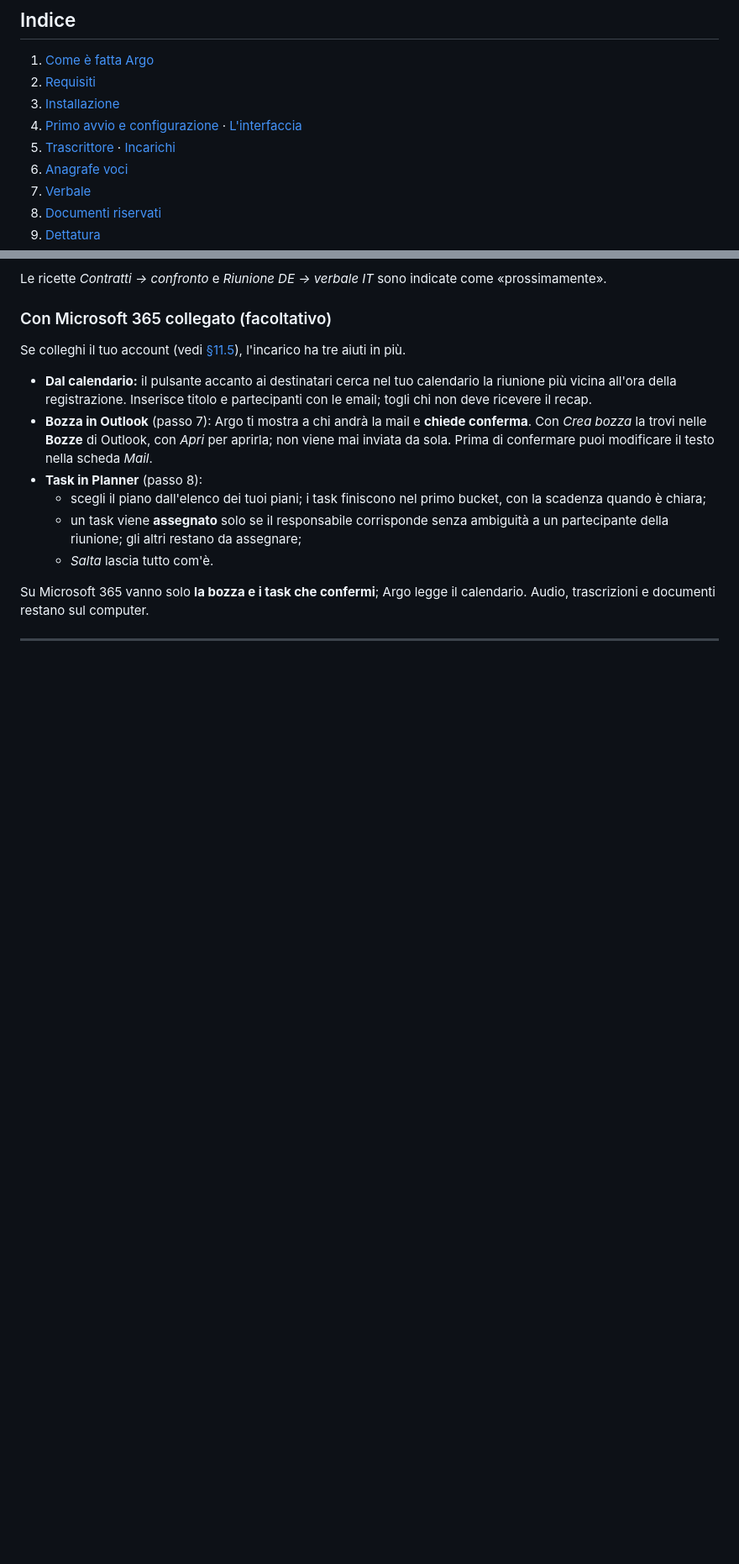
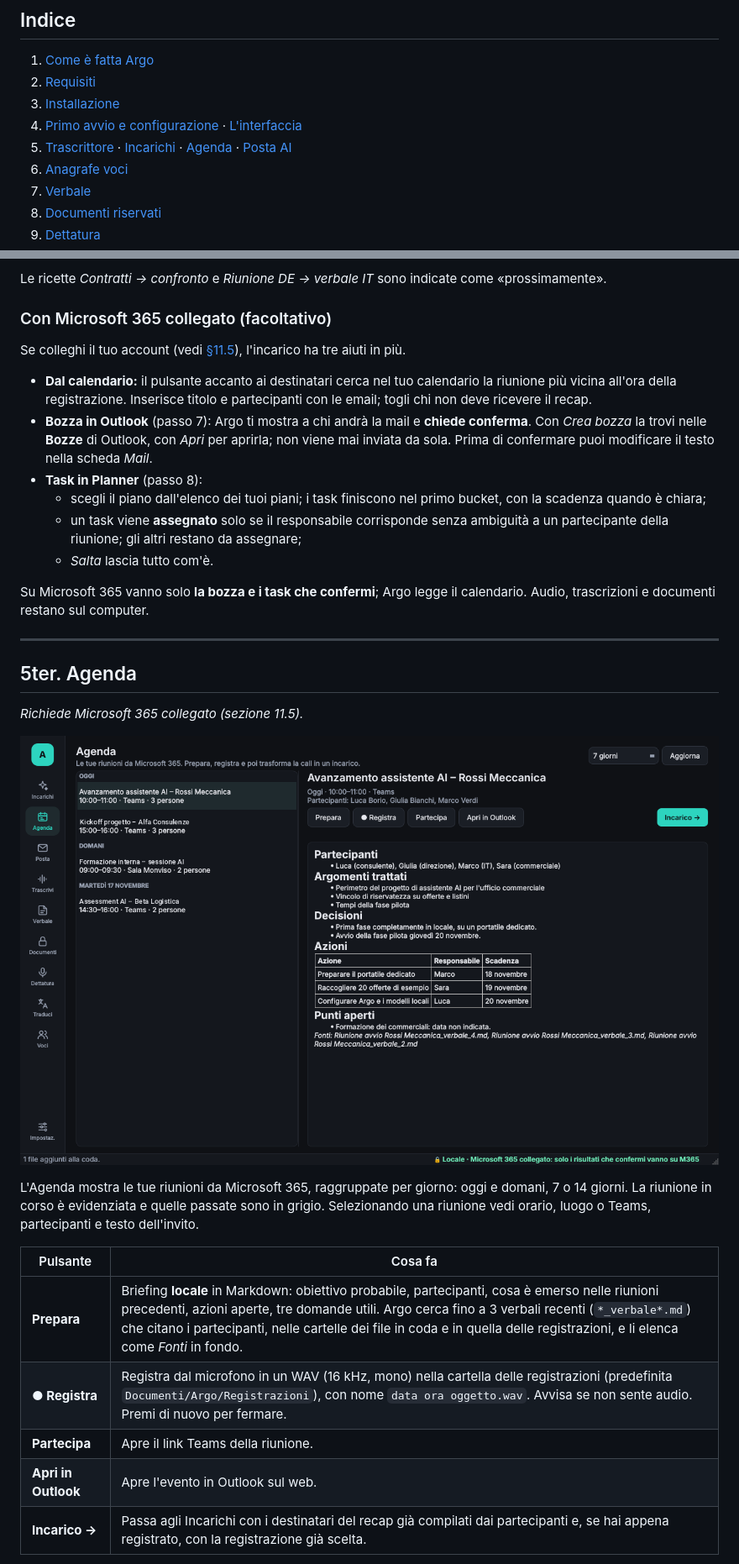
Before and after one commit to Argo-s-new-dreams/argo-ai, a Markdown page: docs/MANUALE.md, 2 parts joined by grey strips. Shown at 84% size. Rendered like a GitHub page; pictures changed too: docs/screenshot-agenda.png (added); blank space fills up the shorter version.

```diff
--- a/docs/MANUALE.md
+++ b/docs/MANUALE.md
@@ -20,7 +20,7 @@ Audio, documenti e testi non vengono mai inviati a servizi cloud.
 2. [Requisiti](#2-requisiti)
 3. [Installazione](#3-installazione)
 4. [Primo avvio e configurazione](#4-primo-avvio-e-configurazione) · [L'interfaccia](#4bis-linterfaccia)
-5. [Trascrittore](#5-trascrittore) · [Incarichi](#5bis-incarichi)
+5. [Trascrittore](#5-trascrittore) · [Incarichi](#5bis-incarichi) · [Agenda](#5ter-agenda) · [Posta AI](#5quater-posta-ai)
 6. [Anagrafe voci](#6-anagrafe-voci)
 7. [Verbale](#7-verbale)
 8. [Documenti riservati](#8-documenti-riservati)
@@ -305,3 +305,19 @@ Su Microsoft 365 vanno solo **la bozza e i task che confermi**; Argo legge il ca
 
 ---
 
+## 5ter. Agenda
+
+*Richiede Microsoft 365 collegato (sezione 11.5).*
+
+![Agenda](screenshot-agenda.png)
+
+L'Agenda mostra le tue riunioni da Microsoft 365, raggruppate per giorno: oggi e domani, 7 o 14 giorni. La riunione in corso è evidenziata e quelle passate sono in grigio. Selezionando una riunione vedi orario, luogo o Teams, partecipanti e testo dell'invito.
+
+| Pulsante | Cosa fa |
+| --- | --- |
+| **Prepara** | Briefing **locale** in Markdown: obiettivo probabile, partecipanti, cosa è emerso nelle riunioni precedenti, azioni aperte, tre domande utili. Argo cerca fino a 3 verbali recenti (`*_verbale*.md`) che citano i partecipanti, nelle cartelle dei file in coda e in quella delle registrazioni, e li elenca come *Fonti* in fondo. |
+| **● Registra** | Registra dal microfono in un WAV (16 kHz, mono) nella cartella delle registrazioni (predefinita `Documenti/Argo/Registrazioni`), con nome `data ora oggetto.wav`. Avvisa se non sente audio. Premi di nuovo per fermare. |
+| **Partecipa** | Apre il link Teams della riunione. |
+| **Apri in Outlook** | Apre l'evento in Outlook sul web. |
+| **Incarico →** | Passa agli Incarichi con i destinatari del recap già compilati dai partecipanti e, se hai appena registrato, con la registrazione già scelta. |
+
```
Also changed, not shown: other parts of docs/MANUALE.md (+31 -2 lines), CHANGELOG.md (+10 -0 lines), README.md (+7 -0 lines), docs/screenshot-posta.png (added), 5 other files.
